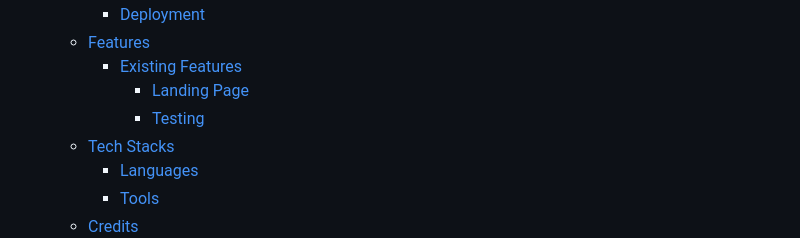
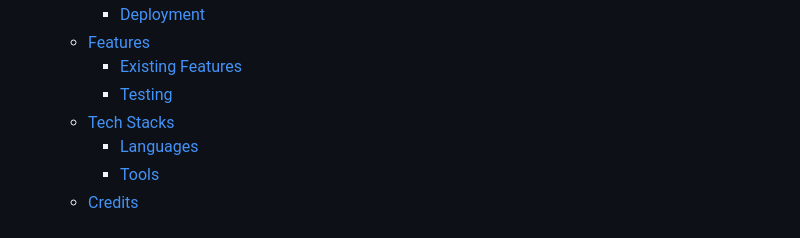
Before and after one commit to EmanuelCaires/MYCOOKBOOK, a Markdown page: README.md, the part around the change. Rendered like a GitHub page.

```diff
--- a/README.md
+++ b/README.md
@@ -21,8 +21,7 @@ Welcome to My Cookbook! This platform is meticulously crafted to offer users a s
         - [Deployment](#deployment)
     - [Features](#features)
         - [Existing Features](#existing-features)
-            - [Landing Page](#landing-page)
-            - [Testing](#testing)
+        - [Testing](#testing)
     - [Tech Stacks](#tech-stacks)
         - [Languages](#languages)
         - [Tools](#tools)
```
